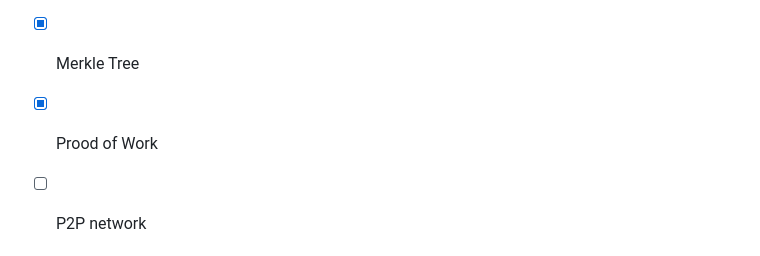
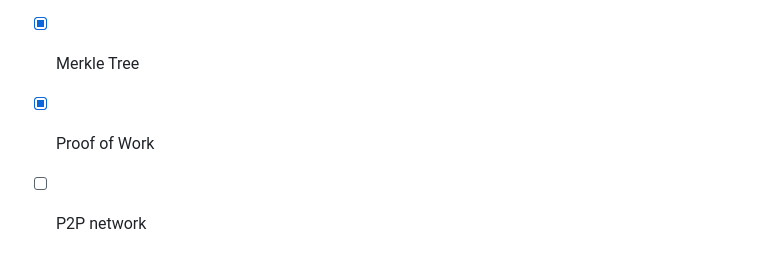
Before and after one commit to San7o/elixir-simple-bockchain, a Markdown page: README.md, the part around the change. Rendered like a GitHub page.

```diff
--- a/README.md
+++ b/README.md
@@ -16,7 +16,7 @@ not use this code anywhere.
 
 - [x] Merkle Tree
 
-- [x] Prood of Work
+- [x] Proof of Work
 
 - [ ] P2P network
 
```
